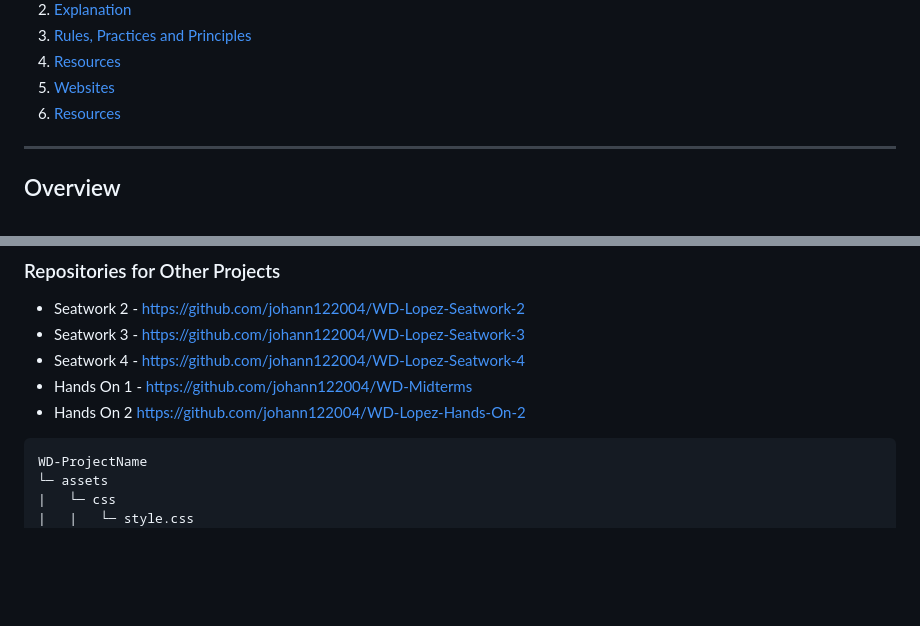
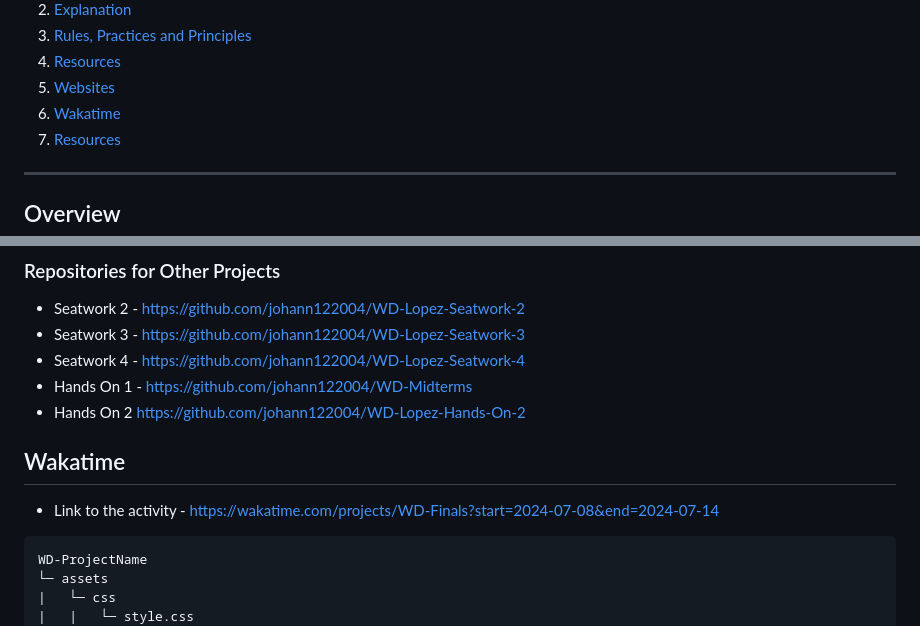
Before and after one commit to johann122004/WD-Finals, a Markdown page: readme.md, 2 parts joined by grey strips. GitHub-like rendering; folded sections open; blank space fills up the shorter version.

Commit message:
feat(readme): add wakatime integration

````diff
--- a/readme.md
+++ b/readme.md
@@ -53,6 +53,9 @@
     </li>
     <li>
       <a href="#websites">Websites</a>
+    </li>
+    <li>
+      <a href="#wakatime">Wakatime</a>
     </li>
     <li>
       <a href="#resources">Resources</a>
@@ -125,6 +128,10 @@ Guiding Question:
 - Hands On 2 https://github.com/johann122004/WD-Lopez-Hands-On-2
 
 
+## Wakatime
+ - Link to the activity - https://wakatime.com/projects/WD-Finals?start=2024-07-08&end=2024-07-14
+
+
 ```
 WD-ProjectName
 └─ assets
````
